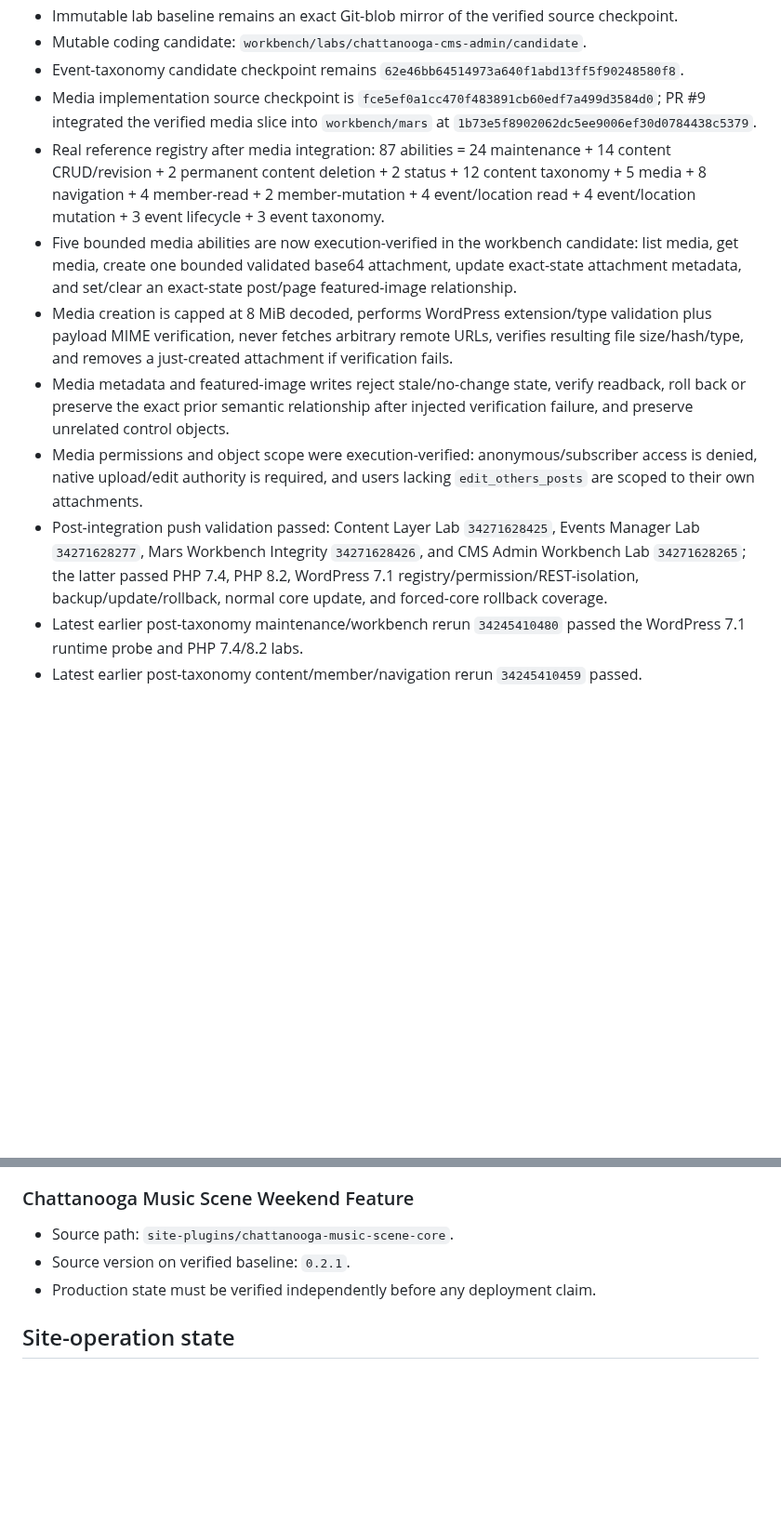
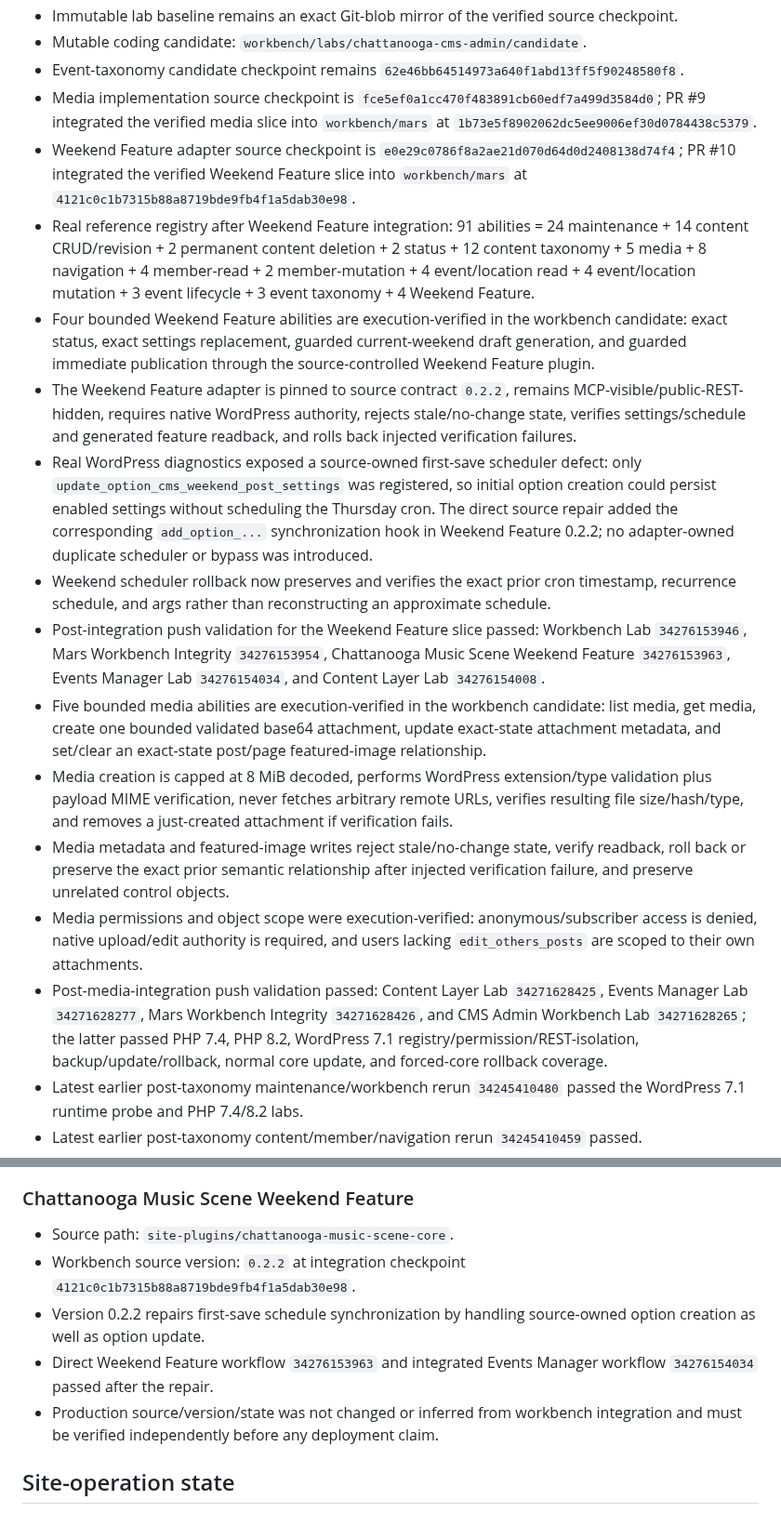
Before and after one commit to stanfieldjd/chattanooga-music-scene, a Markdown page: workbench/STATUS.md, 2 parts joined by grey strips. Shown at 93% size. Rendered like a GitHub page; blank space fills up the shorter version.

Commit message:
Record integrated Weekend Feature capability state

```diff
--- a/workbench/STATUS.md
+++ b/workbench/STATUS.md
@@ -21,12 +21,18 @@ Last verified: 2026-09-08
 - Mutable coding candidate: `workbench/labs/chattanooga-cms-admin/candidate`.
 - Event-taxonomy candidate checkpoint remains `62e46bb64514973a640f1abd13ff5f90248580f8`.
 - Media implementation source checkpoint is `fce5ef0a1cc470f483891cb60edf7a499d3584d0`; PR #9 integrated the verified media slice into `workbench/mars` at `1b73e5f8902062dc5ee9006ef30d0784438c5379`.
-- Real reference registry after media integration: 87 abilities = 24 maintenance + 14 content CRUD/revision + 2 permanent content deletion + 2 status + 12 content taxonomy + 5 media + 8 navigation + 4 member-read + 2 member-mutation + 4 event/location read + 4 event/location mutation + 3 event lifecycle + 3 event taxonomy.
-- Five bounded media abilities are now execution-verified in the workbench candidate: list media, get media, create one bounded validated base64 attachment, update exact-state attachment metadata, and set/clear an exact-state post/page featured-image relationship.
+- Weekend Feature adapter source checkpoint is `e0e29c0786f8a2ae21d070d64d0d2408138d74f4`; PR #10 integrated the verified Weekend Feature slice into `workbench/mars` at `4121c0c1b7315b88a8719bde9fb4f1a5dab30e98`.
+- Real reference registry after Weekend Feature integration: 91 abilities = 24 maintenance + 14 content CRUD/revision + 2 permanent content deletion + 2 status + 12 content taxonomy + 5 media + 8 navigation + 4 member-read + 2 member-mutation + 4 event/location read + 4 event/location mutation + 3 event lifecycle + 3 event taxonomy + 4 Weekend Feature.
+- Four bounded Weekend Feature abilities are execution-verified in the workbench candidate: exact status, exact settings replacement, guarded current-weekend draft generation, and guarded immediate publication through the source-controlled Weekend Feature plugin.
+- The Weekend Feature adapter is pinned to source contract `0.2.2`, remains MCP-visible/public-REST-hidden, requires native WordPress authority, rejects stale/no-change state, verifies settings/schedule and generated feature readback, and rolls back injected verification failures.
+- Real WordPress diagnostics exposed a source-owned first-save scheduler defect: only `update_option_cms_weekend_post_settings` was registered, so initial option creation could persist enabled settings without scheduling the Thursday cron. The direct source repair added the corresponding `add_option_...` synchronization hook in Weekend Feature 0.2.2; no adapter-owned duplicate scheduler or bypass was introduced.
+- Weekend scheduler rollback now preserves and verifies the exact prior cron timestamp, recurrence schedule, and args rather than reconstructing an approximate schedule.
+- Post-integration push validation for the Weekend Feature slice passed: Workbench Lab `34276153946`, Mars Workbench Integrity `34276153954`, Chattanooga Music Scene Weekend Feature `34276153963`, Events Manager Lab `34276154034`, and Content Layer Lab `34276154008`.
+- Five bounded media abilities are execution-verified in the workbench candidate: list media, get media, create one bounded validated base64 attachment, update exact-state attachment metadata, and set/clear an exact-state post/page featured-image relationship.
 - Media creation is capped at 8 MiB decoded, performs WordPress extension/type validation plus payload MIME verification, never fetches arbitrary remote URLs, verifies resulting file size/hash/type, and removes a just-created attachment if verification fails.
 - Media metadata and featured-image writes reject stale/no-change state, verify readback, roll back or preserve the exact prior semantic relationship after injected verification failure, and preserve unrelated control objects.
 - Media permissions and object scope were execution-verified: anonymous/subscriber access is denied, native upload/edit authority is required, and users lacking `edit_others_posts` are scoped to their own attachments.
-- Post-integration push validation passed: Content Layer Lab `34271628425`, Events Manager Lab `34271628277`, Mars Workbench Integrity `34271628426`, and CMS Admin Workbench Lab `34271628265`; the latter passed PHP 7.4, PHP 8.2, WordPress 7.1 registry/permission/REST-isolation, backup/update/rollback, normal core update, and forced-core rollback coverage.
+- Post-media-integration push validation passed: Content Layer Lab `34271628425`, Events Manager Lab `34271628277`, Mars Workbench Integrity `34271628426`, and CMS Admin Workbench Lab `34271628265`; the latter passed PHP 7.4, PHP 8.2, WordPress 7.1 registry/permission/REST-isolation, backup/update/rollback, normal core update, and forced-core rollback coverage.
 - Latest earlier post-taxonomy maintenance/workbench rerun `34245410480` passed the WordPress 7.1 runtime probe and PHP 7.4/8.2 labs.
 - Latest earlier post-taxonomy content/member/navigation rerun `34245410459` passed.
 - Latest earlier post-taxonomy Events Manager rerun `34245410524` passed against WordPress.org Events Manager 7.4.3.
@@ -79,8 +86,10 @@ Last verified: 2026-09-08
 ### Chattanooga Music Scene Weekend Feature
 
 - Source path: `site-plugins/chattanooga-music-scene-core`.
-- Source version on verified baseline: `0.2.1`.
-- Production state must be verified independently before any deployment claim.
+- Workbench source version: `0.2.2` at integration checkpoint `4121c0c1b7315b88a8719bde9fb4f1a5dab30e98`.
+- Version 0.2.2 repairs first-save schedule synchronization by handling source-owned option creation as well as option update.
+- Direct Weekend Feature workflow `34276153963` and integrated Events Manager workflow `34276154034` passed after the repair.
+- Production source/version/state was not changed or inferred from workbench integration and must be verified independently before any deployment claim.
 
 ## Site-operation state
 
```
Also changed, not shown: other parts of workbench/STATUS.md (+4 -3 lines).
